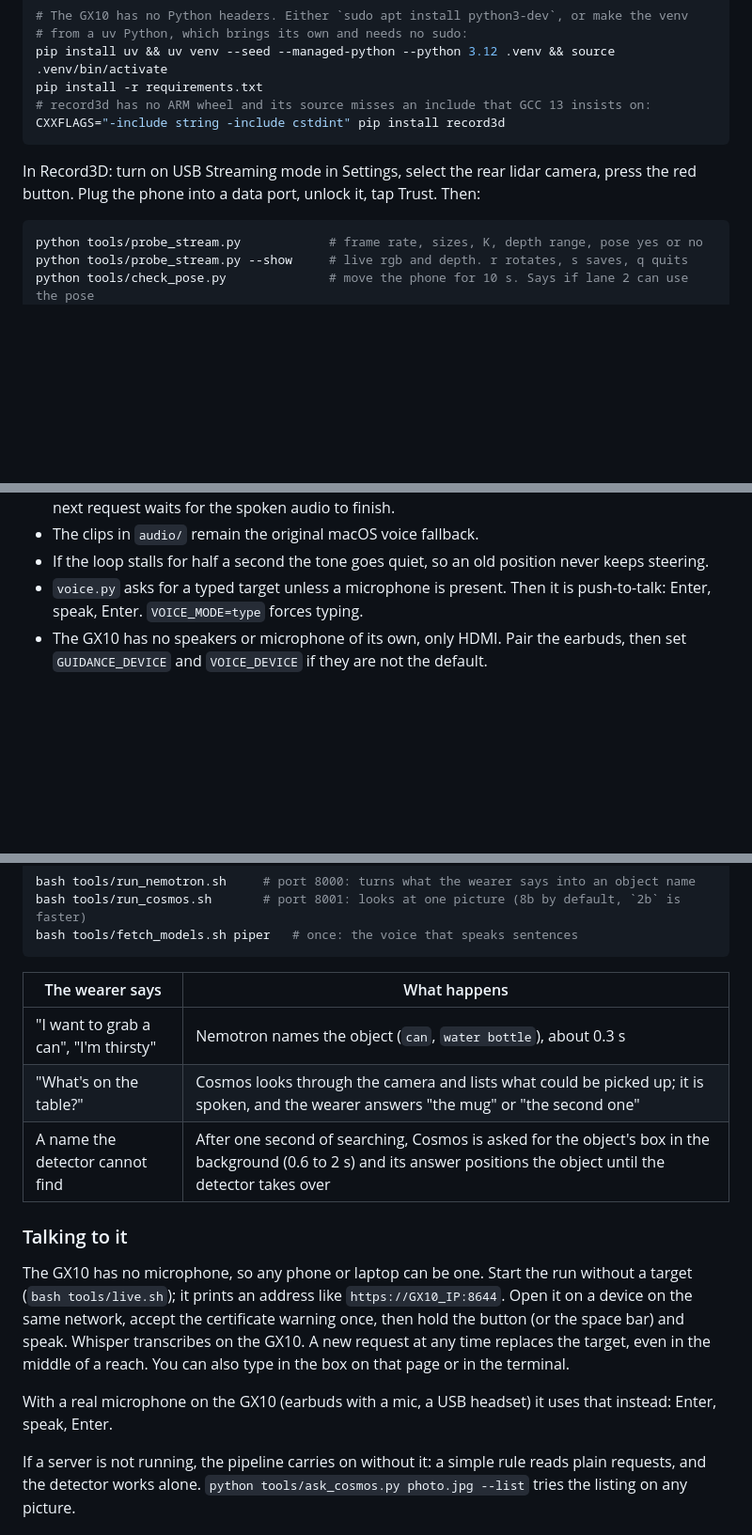
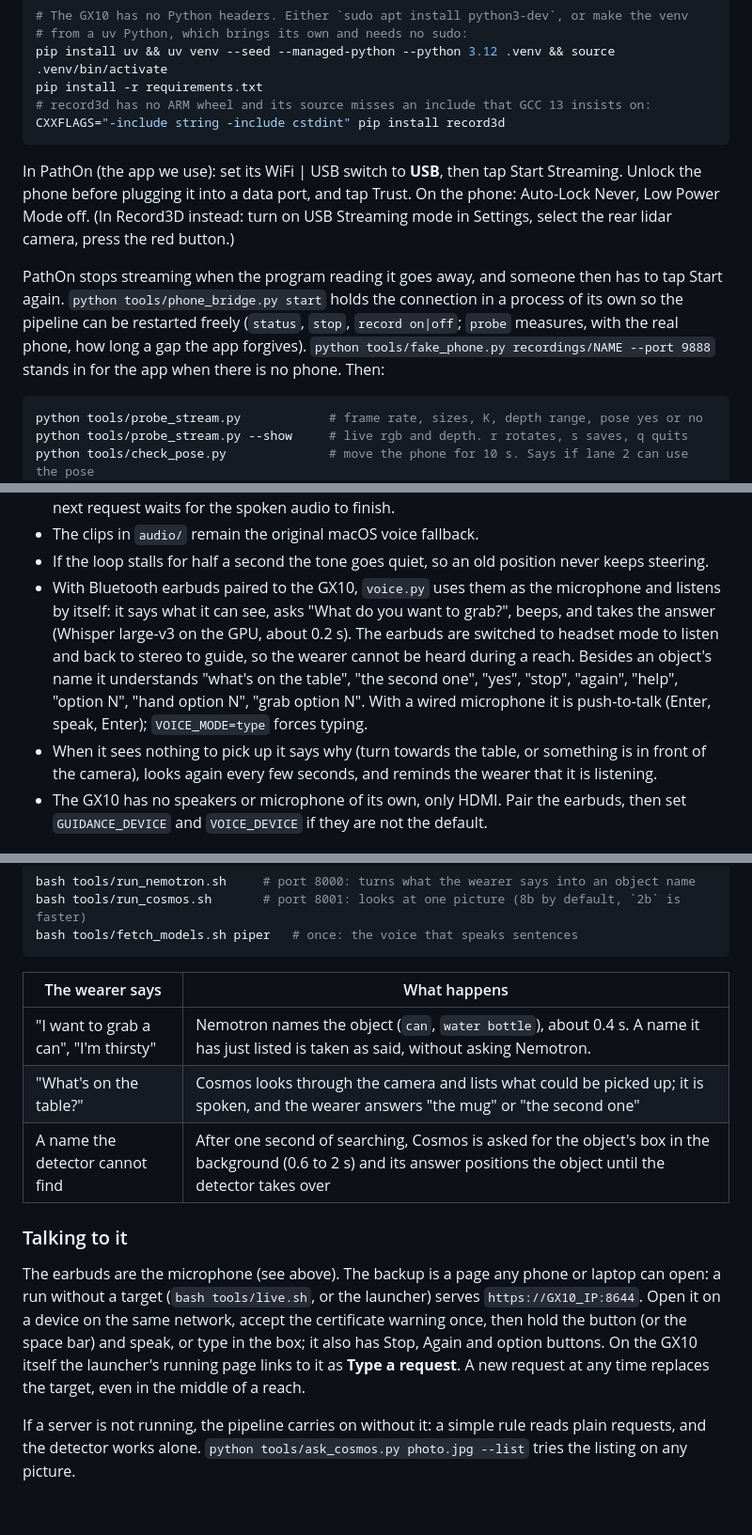
Before and after one commit to DrealVeerNanda/ucsc-ai-hackathon-2026, a Markdown page: README.md, 3 parts joined by grey strips. Shown at 94% size. Rendered like a GitHub page; blank space fills up the shorter version.

````diff
--- a/README.md
+++ b/README.md
@@ -142,7 +165,16 @@ pip install -r requirements.txt
 CXXFLAGS="-include string -include cstdint" pip install record3d
 ```
 
-In Record3D: turn on USB Streaming mode in Settings, select the rear lidar camera, press the red button. Plug the phone into a data port, unlock it, tap Trust. Then:
+In PathOn (the app we use): set its WiFi | USB switch to **USB**, then tap Start Streaming. Unlock the
+phone before plugging it into a data port, and tap Trust. On the phone: Auto-Lock Never, Low Power Mode
+off. (In Record3D instead: turn on USB Streaming mode in Settings, select the rear lidar camera, press
+the red button.)
+
+PathOn stops streaming when the program reading it goes away, and someone then has to tap Start again.
+`python tools/phone_bridge.py start` holds the connection in a process of its own so the pipeline can be
+restarted freely (`status`, `stop`, `record on|off`; `probe` measures, with the real phone, how long a gap
+the app forgives). `python tools/fake_phone.py recordings/NAME --port 9888` stands in for the app when
+there is no phone. Then:
 
 ```bash
 python tools/probe_stream.py            # frame rate, sizes, K, depth range, pose yes or no
@@ -229,7 +284,14 @@ GUIDANCE_MODE=tones python main.py --guidance real  # original spatial beeps, no
   The next request waits for the spoken audio to finish.
 - The clips in `audio/` remain the original macOS voice fallback.
 - If the loop stalls for half a second the tone goes quiet, so an old position never keeps steering.
-- `voice.py` asks for a typed target unless a microphone is present. Then it is push-to-talk: Enter, speak, Enter. `VOICE_MODE=type` forces typing.
+- With Bluetooth earbuds paired to the GX10, `voice.py` uses them as the microphone and listens by itself:
+  it says what it can see, asks "What do you want to grab?", beeps, and takes the answer (Whisper large-v3
+  on the GPU, about 0.2 s). The earbuds are switched to headset mode to listen and back to stereo to guide,
+  so the wearer cannot be heard during a reach. Besides an object's name it understands "what's on the
+  table", "the second one", "yes", "stop", "again", "help", "option N", "hand option N", "grab option N".
+  With a wired microphone it is push-to-talk (Enter, speak, Enter); `VOICE_MODE=type` forces typing.
+- When it sees nothing to pick up it says why (turn towards the table, or something is in front of the
+  camera), looks again every few seconds, and reminds the wearer that it is listening.
 - The GX10 has no speakers or microphone of its own, only HDMI. Pair the earbuds, then set `GUIDANCE_DEVICE` and `VOICE_DEVICE` if they are not the default.
 
 ## The language models (helpers, not in the loop)
@@ -244,15 +306,18 @@ bash tools/fetch_models.sh piper   # once: the voice that speaks sentences
 
 | The wearer says | What happens |
 |---|---|
-| "I want to grab a can", "I'm thirsty" | Nemotron names the object (`can`, `water bottle`), about 0.3 s |
+| "I want to grab a can", "I'm thirsty" | Nemotron names the object (`can`, `water bottle`), about 0.4 s. A name it has just listed is taken as said, without asking Nemotron. |
 | "What's on the table?" | Cosmos looks through the camera and lists what could be picked up; it is spoken, and the wearer answers "the mug" or "the second one" |
 | A name the detector cannot find | After one second of searching, Cosmos is asked for the object's box in the background (0.6 to 2 s) and its answer positions the object until the detector takes over |
 
 ### Talking to it
 
-The GX10 has no microphone, so any phone or laptop can be one. Start the run without a target (`bash tools/live.sh`); it prints an address like `https://GX10_IP:8644`. Open it on a device on the same network, accept the certificate warning once, then hold the button (or the space bar) and speak. Whisper transcribes on the GX10. A new request at any time replaces the target, even in the middle of a reach. You can also type in the box on that page or in the terminal.
-
-With a real microphone on the GX10 (earbuds with a mic, a USB headset) it uses that instead: Enter, speak, Enter.
+The earbuds are the microphone (see above). The backup is a page any phone or laptop can open: a run
+without a target (`bash tools/live.sh`, or the launcher) serves `https://GX10_IP:8644`. Open it on a
+device on the same network, accept the certificate warning once, then hold the button (or the space
+bar) and speak, or type in the box; it also has Stop, Again and option buttons. On the GX10 itself the
+launcher's running page links to it as **Type a request**. A new request at any time replaces the
+target, even in the middle of a reach.
 
 If a server is not running, the pipeline carries on without it: a simple rule reads plain requests, and the detector works alone. `python tools/ask_cosmos.py photo.jpg --list` tries the listing on any picture.
 
````
Also changed, not shown: other parts of README.md (+57 -11 lines).
